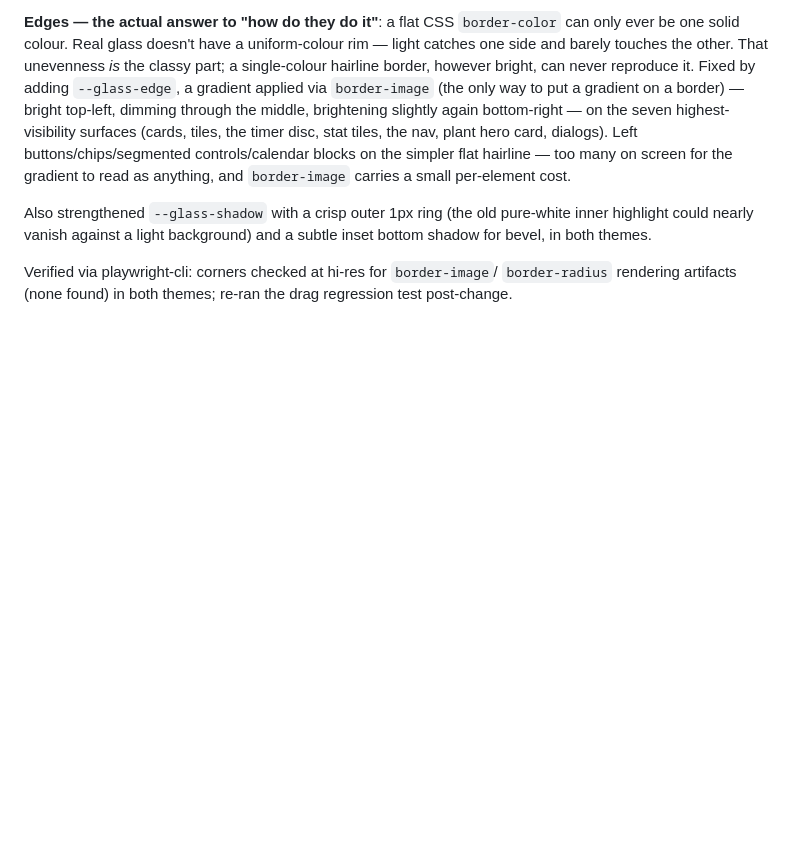
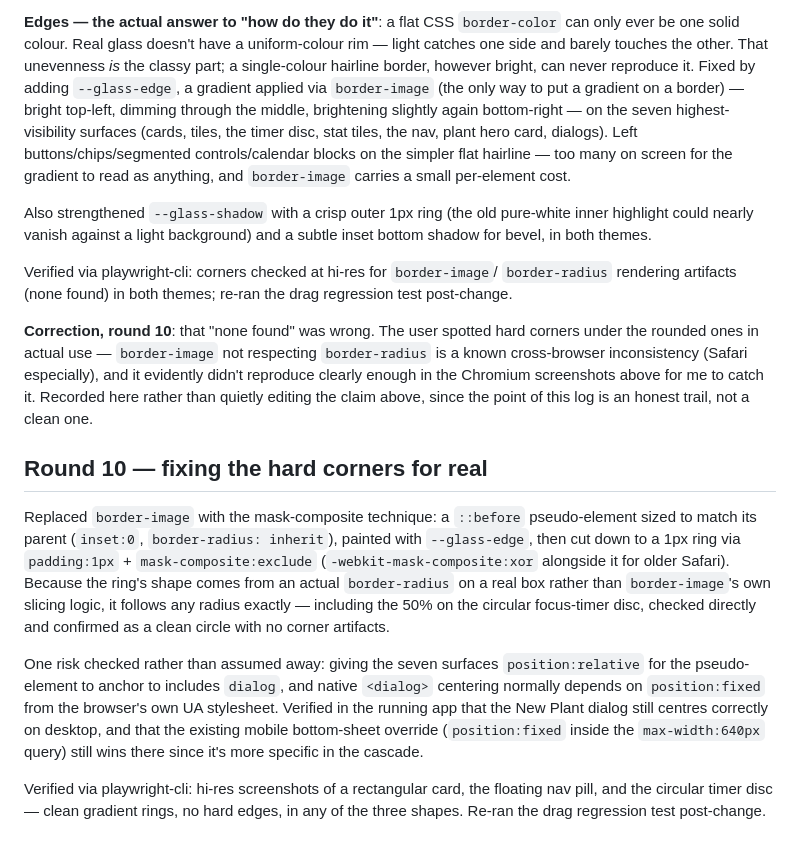
Before and after one commit to mrsimonm/the-plan, a Markdown page: REDESIGN-REPORT.md, the part around the change. GitHub-like rendering; blank space fills up the shorter version.

Commit message:
Round 10: log the border-image fix, correct round 9's wrong verification claim

```diff
--- a/REDESIGN-REPORT.md
+++ b/REDESIGN-REPORT.md
@@ -450,3 +450,37 @@ and a subtle inset bottom shadow for bevel, in both themes.
 Verified via playwright-cli: corners checked at hi-res for `border-image`/
 `border-radius` rendering artifacts (none found) in both themes; re-ran
 the drag regression test post-change.
+
+**Correction, round 10**: that "none found" was wrong. The user spotted
+hard corners under the rounded ones in actual use — `border-image` not
+respecting `border-radius` is a known cross-browser inconsistency
+(Safari especially), and it evidently didn't reproduce clearly enough in
+the Chromium screenshots above for me to catch it. Recorded here rather
+than quietly editing the claim above, since the point of this log is an
+honest trail, not a clean one.
+
+## Round 10 — fixing the hard corners for real
+
+Replaced `border-image` with the mask-composite technique: a `::before`
+pseudo-element sized to match its parent (`inset:0`, `border-radius:
+inherit`), painted with `--glass-edge`, then cut down to a 1px ring via
+`padding:1px` + `mask-composite:exclude` (`-webkit-mask-composite:xor`
+alongside it for older Safari). Because the ring's shape comes from an
+actual `border-radius` on a real box rather than `border-image`'s own
+slicing logic, it follows any radius exactly — including the 50% on the
+circular focus-timer disc, checked directly and confirmed as a clean
+circle with no corner artifacts.
+
+One risk checked rather than assumed away: giving the seven surfaces
+`position:relative` for the pseudo-element to anchor to includes
+`dialog`, and native `<dialog>` centering normally depends on
+`position:fixed` from the browser's own UA stylesheet. Verified in the
+running app that the New Plant dialog still centres correctly on desktop,
+and that the existing mobile bottom-sheet override (`position:fixed`
+inside the `max-width:640px` query) still wins there since it's more
+specific in the cascade.
+
+Verified via playwright-cli: hi-res screenshots of a rectangular card,
+the floating nav pill, and the circular timer disc — clean gradient
+rings, no hard edges, in any of the three shapes. Re-ran the drag
+regression test post-change.
```
